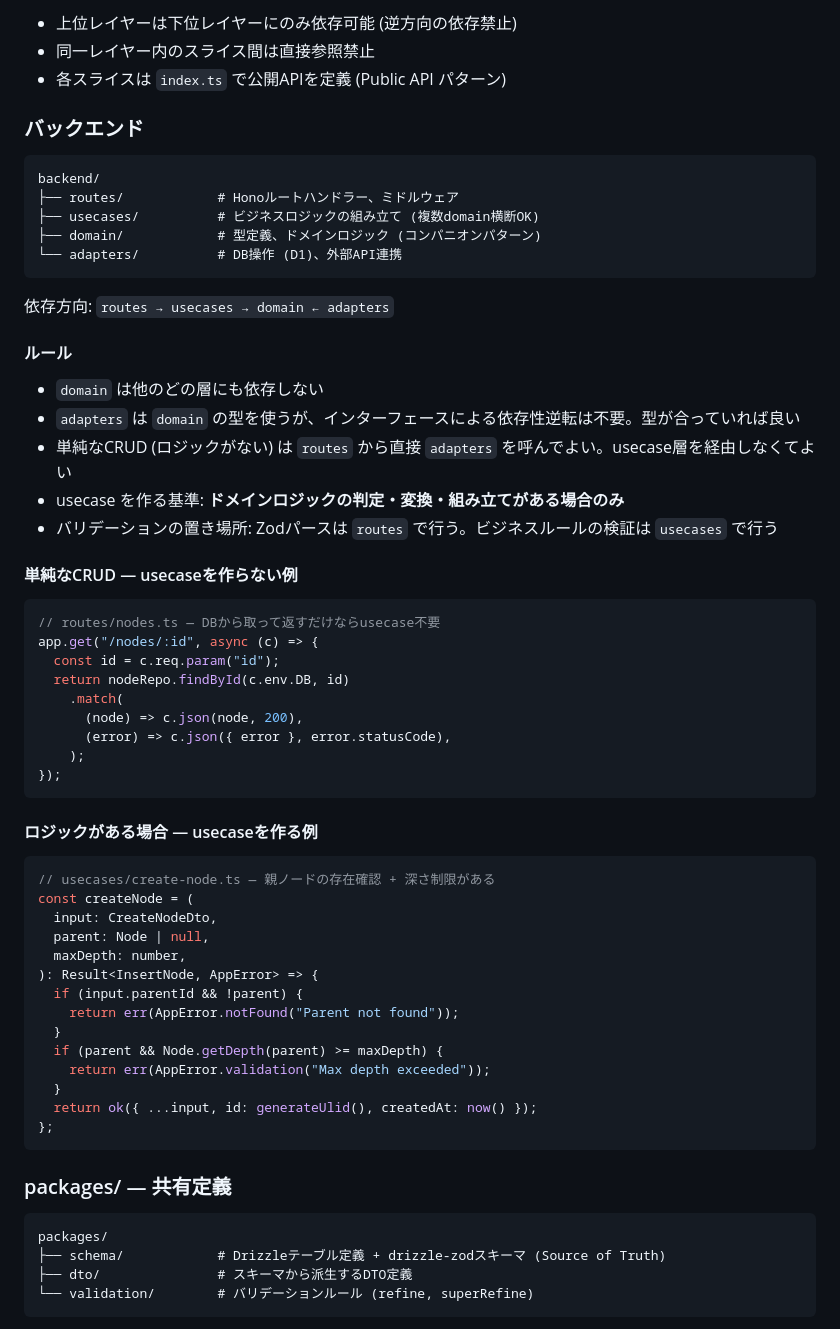
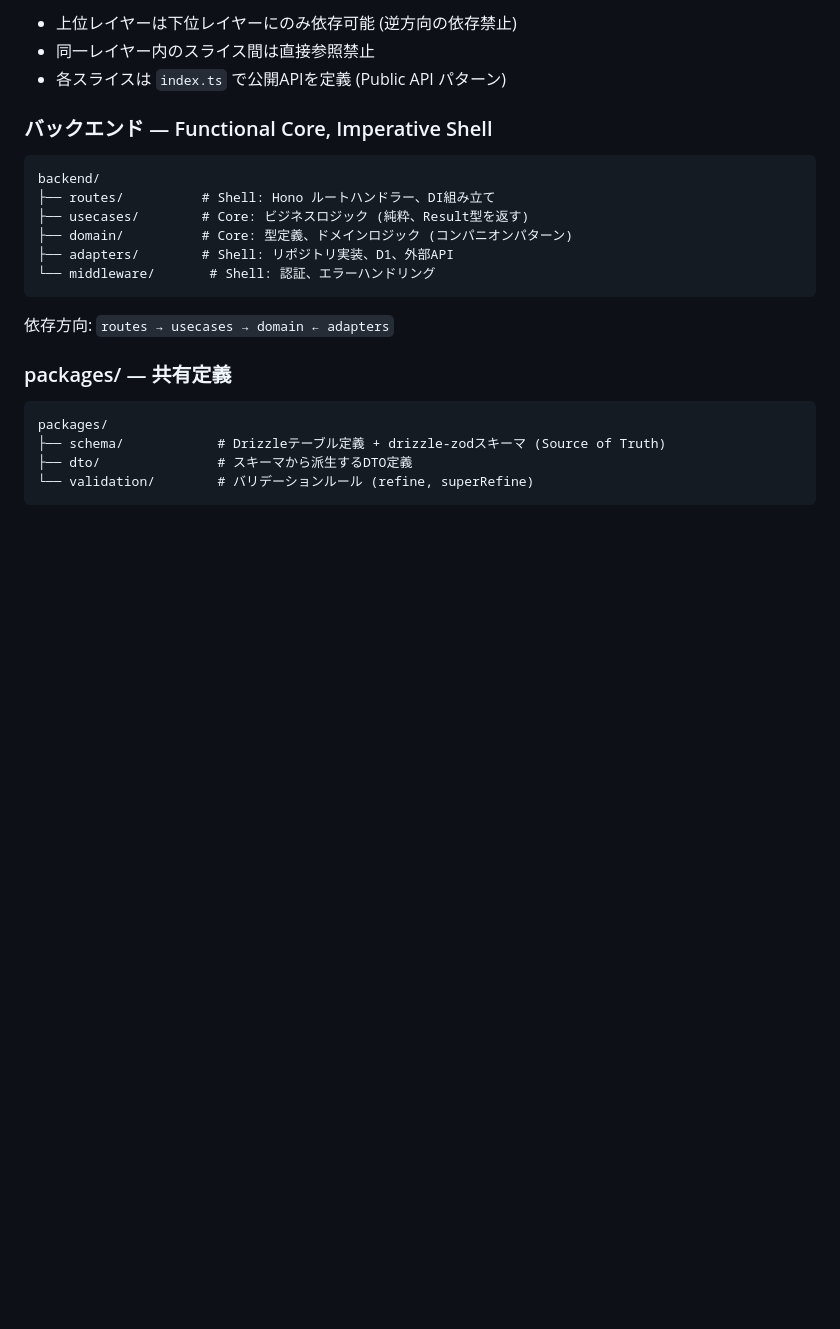
Before and after one commit to oda251/garden, a Markdown page: docs/CODING_GUIDELINES.md, the part around the change. Rendered like a GitHub page; blank space fills up the shorter version.

Commit message:
docs: simplify backend architecture to decision only
Remove verbose examples and rules, keep just the structure
and Functional Core / Imperative Shell designation.

https://claude.ai/code/session_0166JzkmCVgxGvG3rtoehBMv

````diff
--- a/docs/CODING_GUIDELINES.md
+++ b/docs/CODING_GUIDELINES.md
@@ -31,58 +31,18 @@ frontend/
 - 同一レイヤー内のスライス間は直接参照禁止
 - 各スライスは `index.ts` で公開APIを定義 (Public API パターン)
 
-### バックエンド
+### バックエンド — Functional Core, Imperative Shell
 
 ```
 backend/
-├── routes/            # Honoルートハンドラー、ミドルウェア
-├── usecases/          # ビジネスロジックの組み立て (複数domain横断OK)
-├── domain/            # 型定義、ドメインロジック (コンパニオンパターン)
-└── adapters/          # DB操作 (D1)、外部API連携
+├── routes/          # Shell: Hono ルートハンドラー、DI組み立て
+├── usecases/        # Core: ビジネスロジック (純粋、Result型を返す)
+├── domain/          # Core: 型定義、ドメインロジック (コンパニオンパターン)
+├── adapters/        # Shell: リポジトリ実装、D1、外部API
+└── middleware/       # Shell: 認証、エラーハンドリング
 ```
 
 依存方向: `routes → usecases → domain ← adapters`
-
-#### ルール
-
-- `domain` は他のどの層にも依存しない
-- `adapters` は `domain` の型を使うが、インターフェースによる依存性逆転は不要。型が合っていれば良い
-- 単純なCRUD (ロジックがない) は `routes` から直接 `adapters` を呼んでよい。usecase層を経由しなくてよい
-- usecase を作る基準: **ドメインロジックの判定・変換・組み立てがある場合のみ**
-- バリデーションの置き場所: Zodパースは `routes` で行う。ビジネスルールの検証は `usecases` で行う
-
-#### 単純なCRUD — usecaseを作らない例
-
-```typescript
-// routes/nodes.ts — DBから取って返すだけならusecase不要
-app.get("/nodes/:id", async (c) => {
-  const id = c.req.param("id");
-  return nodeRepo.findById(c.env.DB, id)
-    .match(
-      (node) => c.json(node, 200),
-      (error) => c.json({ error }, error.statusCode),
-    );
-});
-```
-
-#### ロジックがある場合 — usecaseを作る例
-
-```typescript
-// usecases/create-node.ts — 親ノードの存在確認 + 深さ制限がある
-const createNode = (
-  input: CreateNodeDto,
-  parent: Node | null,
-  maxDepth: number,
-): Result<InsertNode, AppError> => {
-  if (input.parentId && !parent) {
-    return err(AppError.notFound("Parent not found"));
-  }
-  if (parent && Node.getDepth(parent) >= maxDepth) {
-    return err(AppError.validation("Max depth exceeded"));
-  }
-  return ok({ ...input, id: generateUlid(), createdAt: now() });
-};
-```
 
 ### packages/ — 共有定義
 
````
